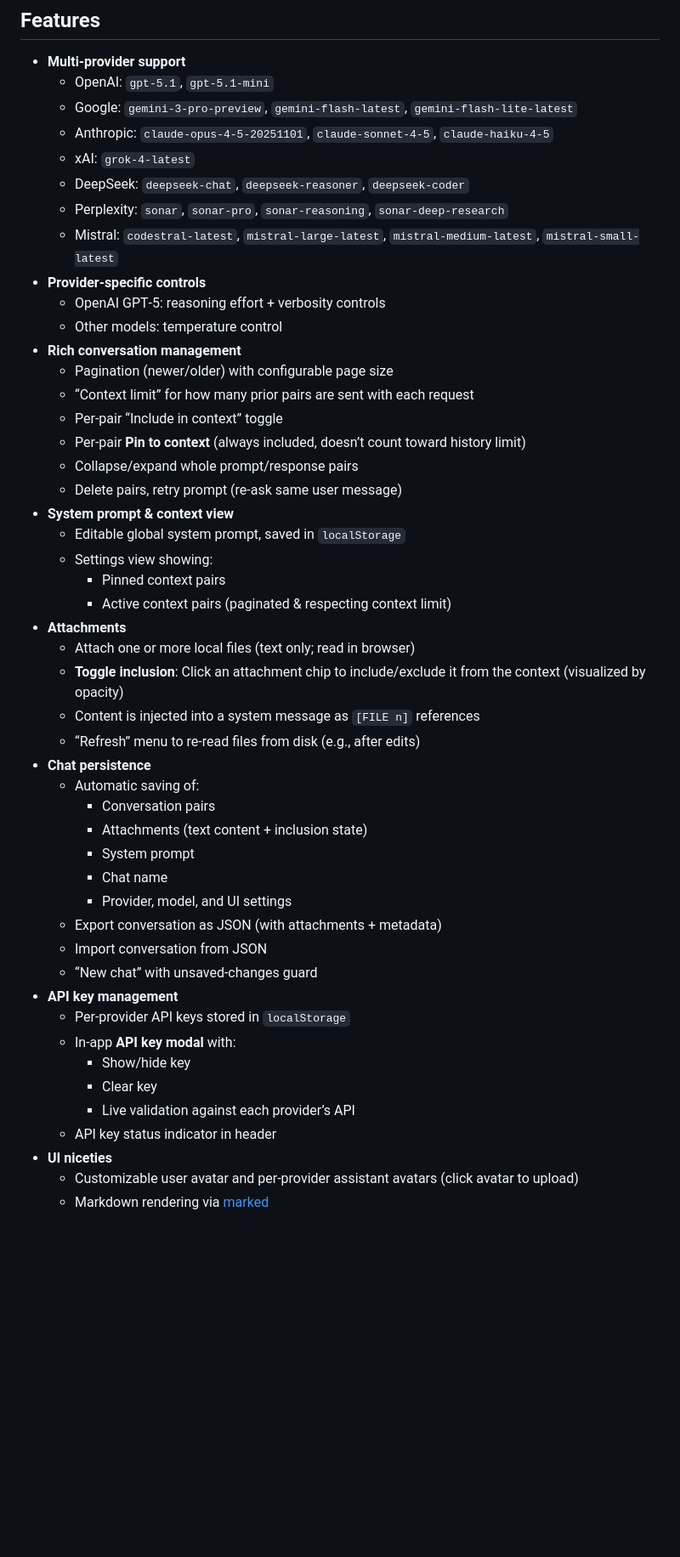
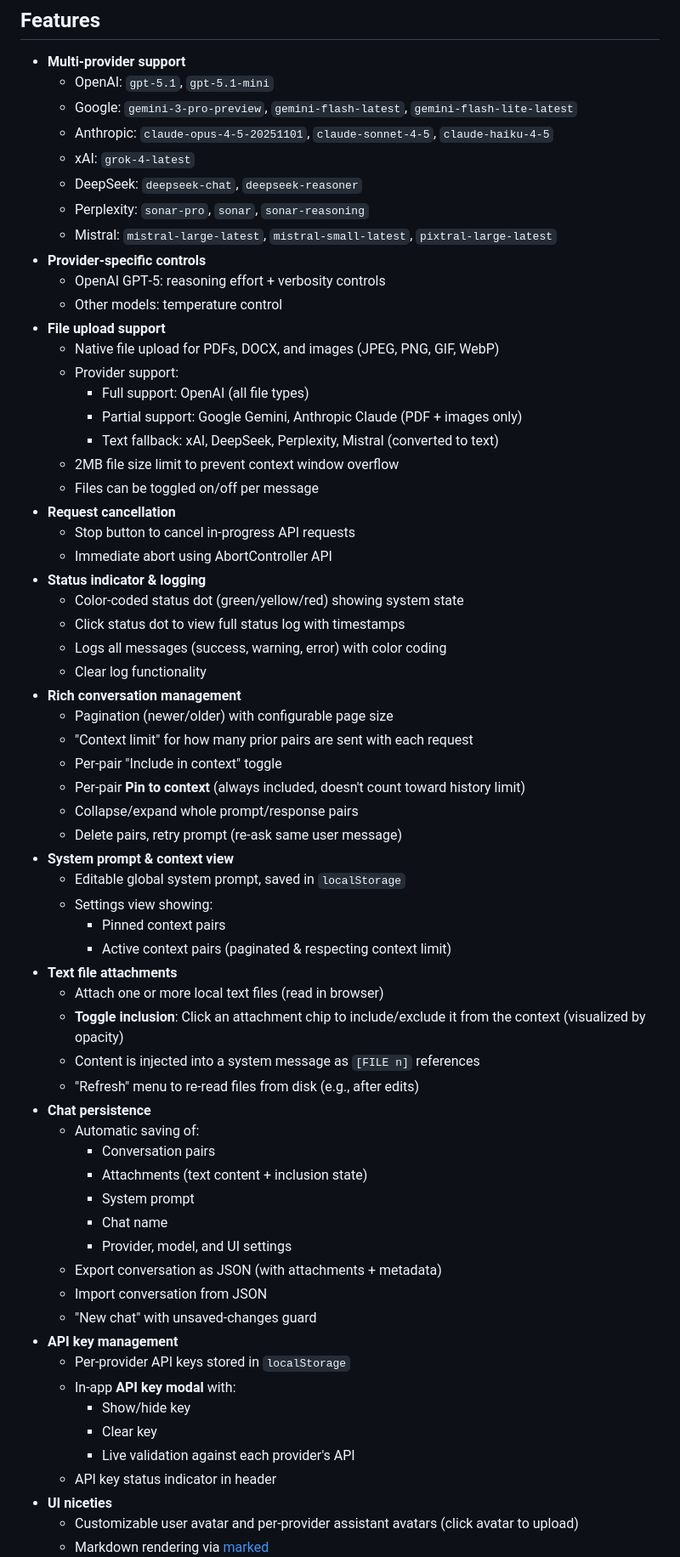
Before and after one commit to HaakonEidemHaakstad/CypherLLM, a Markdown page: README.md, the part around one of its changes. Shown at 85% size. GitHub-like rendering; blank space fills up the shorter version.

```diff
--- a/README.md
+++ b/README.md
@@ -14,17 +14,33 @@ It runs entirely in your browser and talks directly to OpenAI, Google Gemini, An
   - Google: `gemini-3-pro-preview`, `gemini-flash-latest`, `gemini-flash-lite-latest`
   - Anthropic: `claude-opus-4-5-20251101`, `claude-sonnet-4-5`, `claude-haiku-4-5`
   - xAI: `grok-4-latest`
-  - DeepSeek: `deepseek-chat`, `deepseek-reasoner`, `deepseek-coder`
-  - Perplexity: `sonar`, `sonar-pro`, `sonar-reasoning`, `sonar-deep-research`
-  - Mistral: `codestral-latest`, `mistral-large-latest`, `mistral-medium-latest`, `mistral-small-latest`
+  - DeepSeek: `deepseek-chat`, `deepseek-reasoner`
+  - Perplexity: `sonar-pro`, `sonar`, `sonar-reasoning`
+  - Mistral: `mistral-large-latest`, `mistral-small-latest`, `pixtral-large-latest`
 - **Provider‑specific controls**
   - OpenAI GPT‑5: reasoning effort + verbosity controls
   - Other models: temperature control
+- **File upload support**
+  - Native file upload for PDFs, DOCX, and images (JPEG, PNG, GIF, WebP)
+  - Provider support:
+    - Full support: OpenAI (all file types)
+    - Partial support: Google Gemini, Anthropic Claude (PDF + images only)
+    - Text fallback: xAI, DeepSeek, Perplexity, Mistral (converted to text)
+  - 2MB file size limit to prevent context window overflow
+  - Files can be toggled on/off per message
+- **Request cancellation**
+  - Stop button to cancel in-progress API requests
+  - Immediate abort using AbortController API
+- **Status indicator & logging**
+  - Color-coded status dot (green/yellow/red) showing system state
+  - Click status dot to view full status log with timestamps
+  - Logs all messages (success, warning, error) with color coding
+  - Clear log functionality
 - **Rich conversation management**
   - Pagination (newer/older) with configurable page size
-  - “Context limit” for how many prior pairs are sent with each request
-  - Per‑pair “Include in context” toggle
-  - Per‑pair **Pin to context** (always included, doesn’t count toward history limit)
+  - "Context limit" for how many prior pairs are sent with each request
+  - Per‑pair "Include in context" toggle
+  - Per‑pair **Pin to context** (always included, doesn't count toward history limit)
   - Collapse/expand whole prompt/response pairs
   - Delete pairs, retry prompt (re‑ask same user message)
 - **System prompt & context view**
@@ -32,11 +48,11 @@ It runs entirely in your browser and talks directly to OpenAI, Google Gemini, An
   - Settings view showing:
     - Pinned context pairs
     - Active context pairs (paginated & respecting context limit)
-- **Attachments**
-  - Attach one or more local files (text only; read in browser)
+- **Text file attachments**
+  - Attach one or more local text files (read in browser)
   - **Toggle inclusion**: Click an attachment chip to include/exclude it from the context (visualized by opacity)
   - Content is injected into a system message as `[FILE n]` references
-  - “Refresh” menu to re‑read files from disk (e.g., after edits)
+  - "Refresh" menu to re‑read files from disk (e.g., after edits)
 - **Chat persistence**
   - Automatic saving of:
     - Conversation pairs
@@ -46,13 +62,13 @@ It runs entirely in your browser and talks directly to OpenAI, Google Gemini, An
     - Provider, model, and UI settings
   - Export conversation as JSON (with attachments + metadata)
   - Import conversation from JSON
-  - “New chat” with unsaved‑changes guard
+  - "New chat" with unsaved‑changes guard
 - **API key management**
   - Per‑provider API keys stored in `localStorage`
   - In‑app **API key modal** with:
     - Show/hide key
     - Clear key
-    - Live validation against each provider’s API
+    - Live validation against each provider's API
   - API key status indicator in header
 - **UI niceties**
   - Customizable user avatar and per‑provider assistant avatars (click avatar to upload)
```
Also changed, not shown: other parts of README.md (+60 -40 lines).
